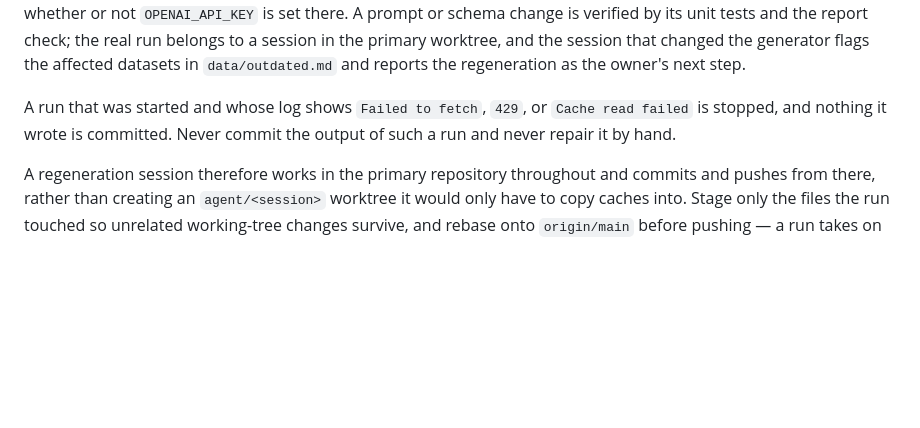
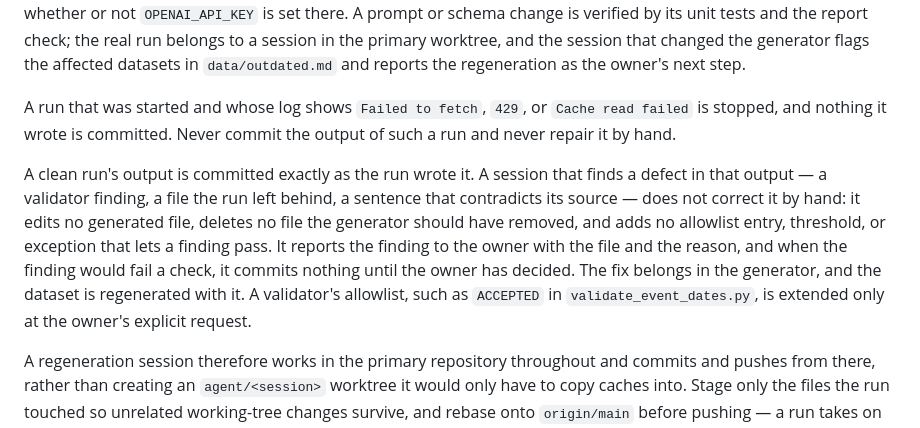
Before and after one commit to fabian-beck/life-ds, a Markdown page: AGENTS.md, the part around the change. Rendered like a GitHub page; blank space fills up the shorter version.

```diff
--- a/AGENTS.md
+++ b/AGENTS.md
@@ -97,6 +97,8 @@ The generation scripts under `scripts/` are the one exception to working inside
 Before starting any generation script, `generate_person.py` and its parts, `generate_meta_story.py`, `review_person.py`, `translate_person.py`, and the caching script alike, check that `data/people/<id>/_cache/` exists for the person in the checkout you are in. If it does not, do not start the run: not to regenerate a person, not to "verify" a prompt change on a real subject, and not with the caching script first, since a rate-limited cache is the same ungrounded run one step earlier. This holds for Claude Code on the web and for every other environment that begins from a fresh clone, whether or not `OPENAI_API_KEY` is set there. A prompt or schema change is verified by its unit tests and the report check; the real run belongs to a session in the primary worktree, and the session that changed the generator flags the affected datasets in `data/outdated.md` and reports the regeneration as the owner's next step.
 
 A run that was started and whose log shows `Failed to fetch`, `429`, or `Cache read failed` is stopped, and nothing it wrote is committed. Never commit the output of such a run and never repair it by hand.
+
+A clean run's output is committed exactly as the run wrote it. A session that finds a defect in that output — a validator finding, a file the run left behind, a sentence that contradicts its source — does not correct it by hand: it edits no generated file, deletes no file the generator should have removed, and adds no allowlist entry, threshold, or exception that lets a finding pass. It reports the finding to the owner with the file and the reason, and when the finding would fail a check, it commits nothing until the owner has decided. The fix belongs in the generator, and the dataset is regenerated with it. A validator's allowlist, such as `ACCEPTED` in `validate_event_dates.py`, is extended only at the owner's explicit request.
 
 A regeneration session therefore works in the primary repository throughout and commits and pushes from there, rather than creating an `agent/<session>` worktree it would only have to copy caches into. Stage only the files the run touched so unrelated working-tree changes survive, and rebase onto `origin/main` before pushing — a run takes on the order of fifteen minutes, and `main` can advance meanwhile.
 
```
Also changed, not shown: docs/agent/data-generation-and-localization.md (+1 -1 lines).
